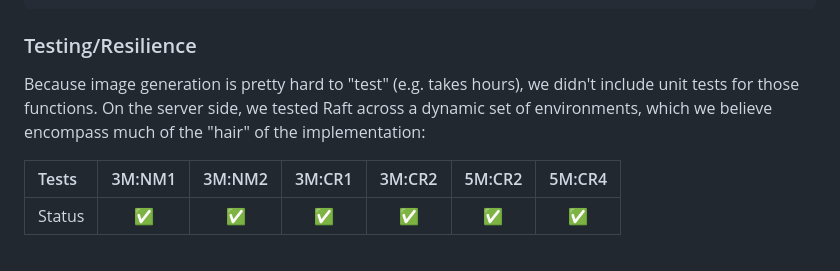
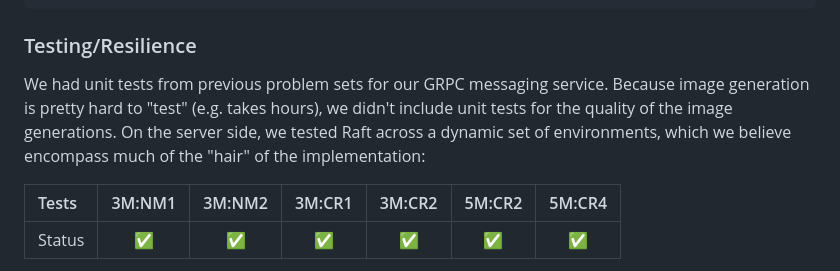
Before and after one commit to marco/cs262p4, a Markdown page: Teambooth - Distributed Fine-Tuning of Dreambooth Models.md, the part around the change. Drawn GitHub-style.

```diff
--- a/Teambooth - Distributed Fine-Tuning of Dreambooth Models.md
+++ b/Teambooth - Distributed Fine-Tuning of Dreambooth Models.md
@@ -248,7 +248,7 @@ npm run start-api
 
 ### Testing/Resilience
 
-Because image generation is pretty hard to "test" (e.g. takes hours), we didn't include unit tests for those functions. On the server side, we tested Raft across a dynamic set of environments, which we believe encompass much of the "hair" of the implementation:
+We had unit tests from previous problem sets for our GRPC messaging service. Because image generation is pretty hard to "test" (e.g. takes hours), we didn't include unit tests for the quality of the image generations. On the server side, we tested Raft across a dynamic set of environments, which we believe encompass much of the "hair" of the implementation:
 
 | Tests | 3M:NM1 | 3M:NM2 | 3M:CR1 | 3M:CR2 | 5M:CR2 | 5M:CR4 |
 | :--- | :----: | :---: | :----: | :----: | :----: | :---: |
```
